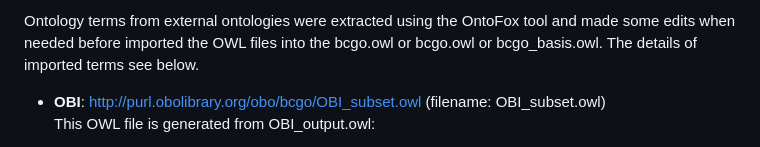
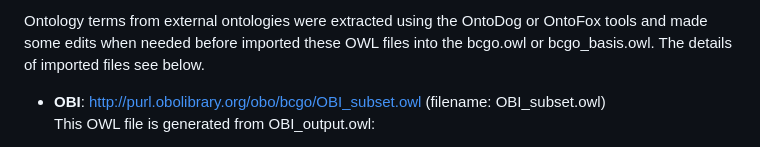
Before and after one commit to obi-bcgo/bcgo, a Markdown page: ontology/README.md, the part around the change. GitHub-like rendering.

```diff
--- a/ontology/README.md
+++ b/ontology/README.md
@@ -1,4 +1,4 @@
-Ontology terms from external ontologies were extracted using the OntoFox tool and made some edits when needed before imported the OWL files into the bcgo.owl or bcgo.owl or bcgo_basis.owl. The details of imported terms see below.
+Ontology terms from external ontologies were extracted using the OntoDog or OntoFox tools and made some edits when needed before imported these OWL files into the bcgo.owl or bcgo_basis.owl. The details of imported files see below.
 
 - <b>OBI</b>: http://purl.obolibrary.org/obo/bcgo/OBI_subset.owl (filename: OBI_subset.owl)
 	<br>This OWL file is generated from OBI_output.owl:
```
